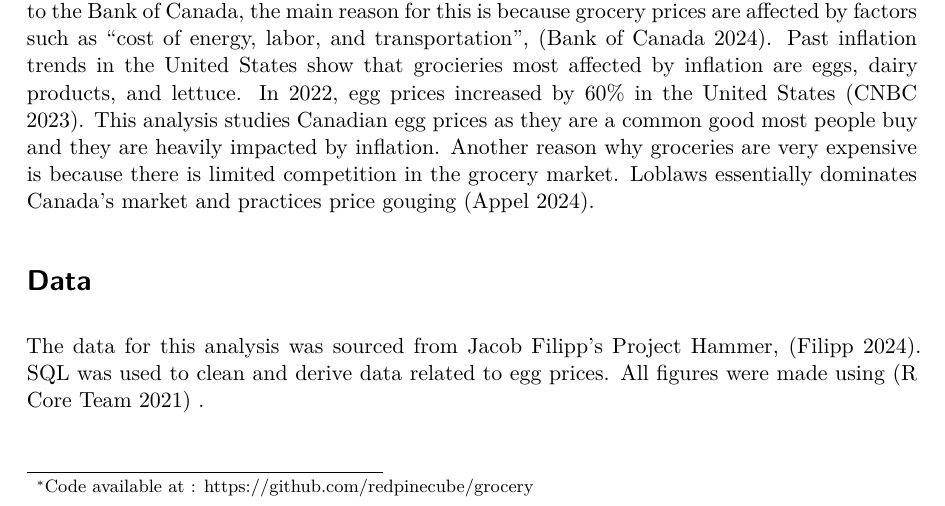
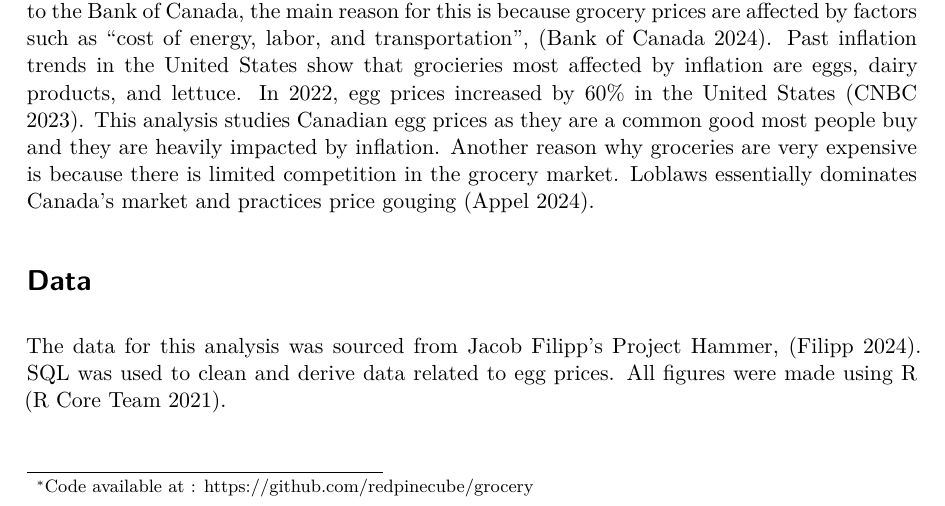
Before and after one commit to redpinecube/grocery, a Quarto document (paper/paper.qmd): part of page 1 of 5, cut so that both start at the same text. The pictures show the output file paper/paper.pdf that the author committed with the source.

Commit message:
bug fixes in paper.qmd

```diff
--- a/paper/paper.qmd
+++ b/paper/paper.qmd
@@ -29,7 +29,7 @@ Groceries in Canada have been one of the consumer goods most affected by inflati
 
 # Data
 
-The data for this analysis was sourced from Jacob Filipp's Project Hammer, [@citeData]. SQL was used to clean and derive data related to egg prices. All figures were made using [@citeR] .
+The data for this analysis was sourced from Jacob Filipp's Project Hammer, [@citeData]. SQL was used to clean and derive data related to egg prices. All figures were made using R [@citeR].
 
 ### Vendor
 
```
Also changed, not shown: paper/paper.pdf.
